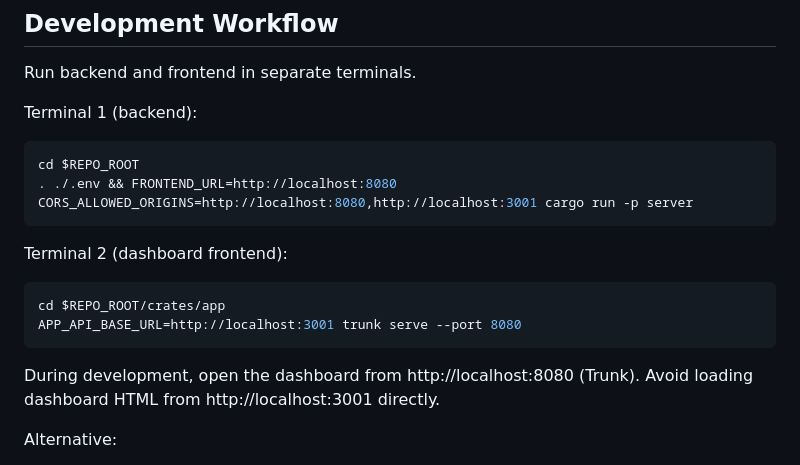
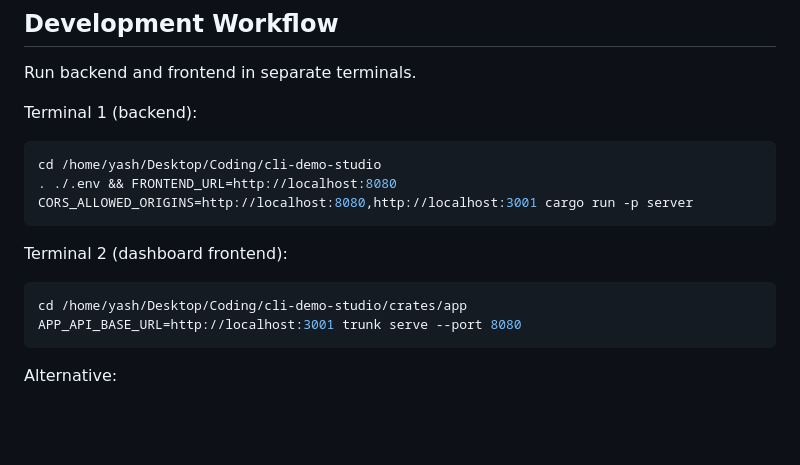
Before and after one commit to Yashb404/Simu-CLI, a Markdown page: README.md, the part around the change. Drawn GitHub-style; blank space fills up the shorter version.

Commit message:
Create README.md for CLI Demo Studio
Add detailed README for CLI Demo Studio project, including features, architecture, tech stack, and development workflow.

```diff
--- a/README.md
+++ b/README.md
@@ -127,19 +127,16 @@ Run backend and frontend in separate terminals.
 Terminal 1 (backend):
 
 ~~~bash
-cd $REPO_ROOT
+cd /home/yash/Desktop/Coding/cli-demo-studio
 . ./.env && FRONTEND_URL=http://localhost:8080 CORS_ALLOWED_ORIGINS=http://localhost:8080,http://localhost:3001 cargo run -p server
 ~~~
 
 Terminal 2 (dashboard frontend):
 
 ~~~bash
-cd $REPO_ROOT/crates/app
+cd /home/yash/Desktop/Coding/cli-demo-studio/crates/app
 APP_API_BASE_URL=http://localhost:3001 trunk serve --port 8080
 ~~~
-
-During development, open the dashboard from http://localhost:8080 (Trunk).
-Avoid loading dashboard HTML from http://localhost:3001 directly.
 
 Alternative:
 
```
